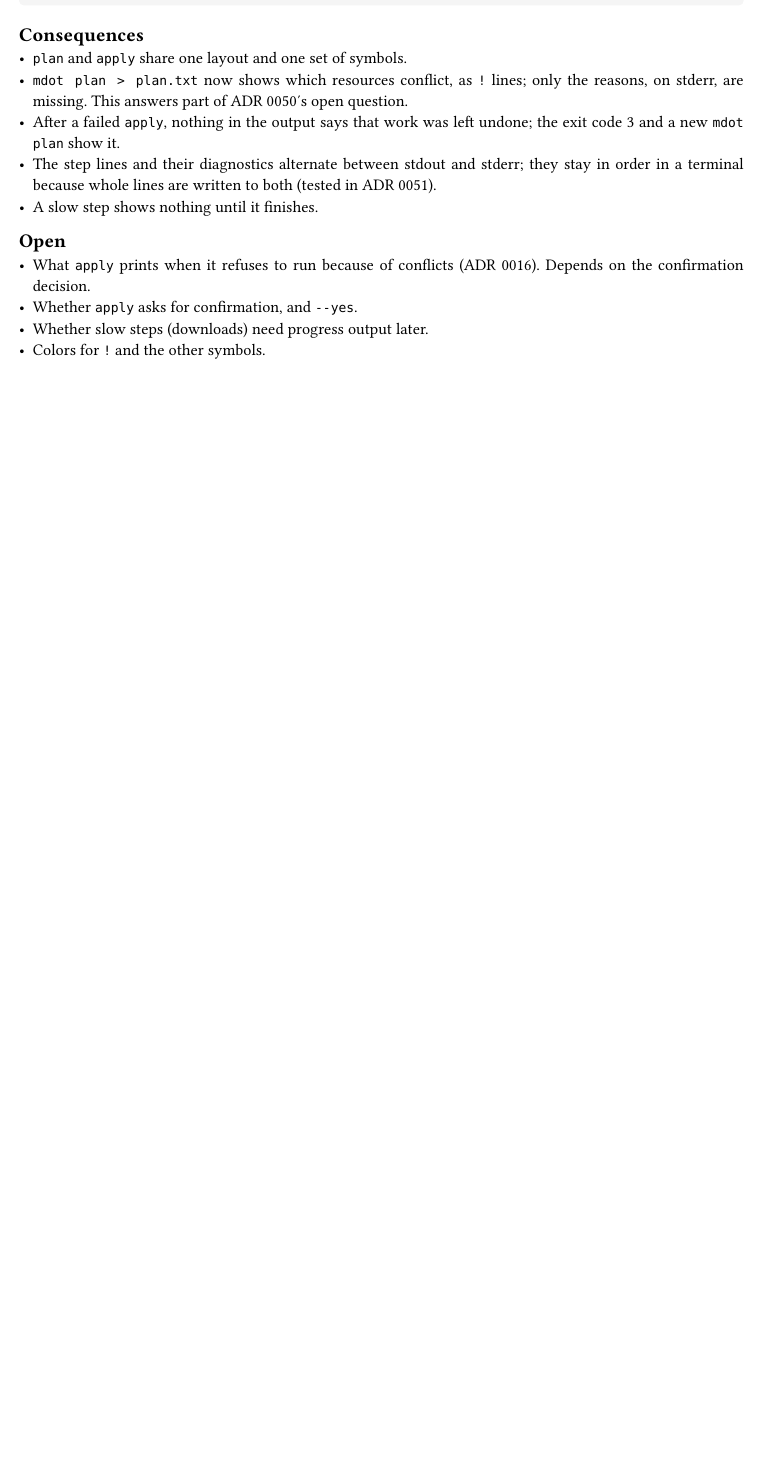
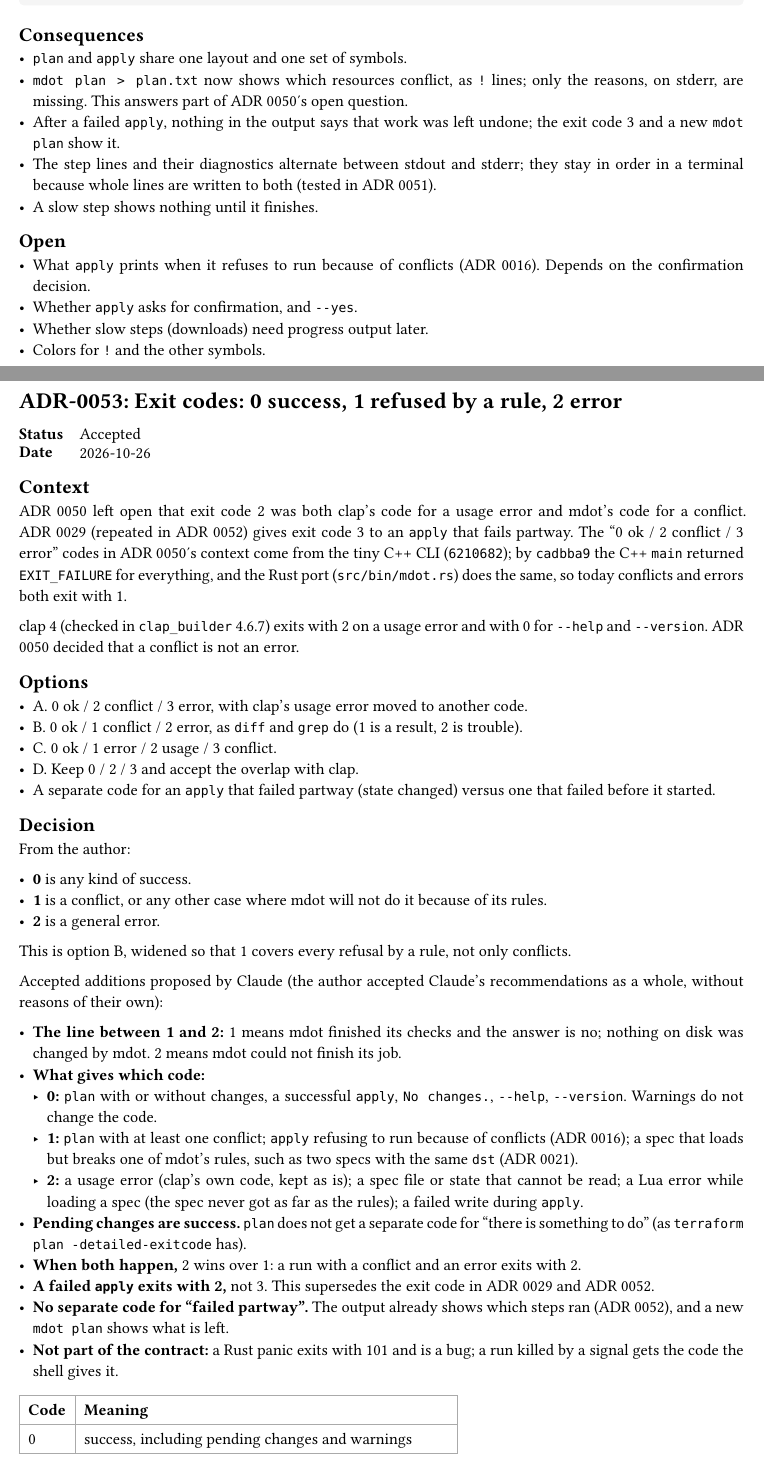
Before and after one commit to NexushasTaken/mdot, a Typst document (docs/adr/main.typ, which reads docs/adr/0053-exit-codes.typ): part of page 75 of 75 before the commit and two parts of pages 77 and 78 of 79 after it, the two joined at a grey line, cut so that both start at the same text, the shorter picture padded with empty space. Compiled offline with Typst 0.15.

Commit message:
docs(adr): add ADR 0053 for exit codes
Co-Authored-By: Claude Opus 5.5 <noreply@anthropic.com>

```diff
--- /dev/null
+++ b/docs/adr/0053-exit-codes.typ
@@ -0,0 +1,57 @@
+#import "../template.typ": adr
+
+#adr(number: 53, title: [Exit codes: 0 success, 1 refused by a rule, 2 error], status: [Accepted], date: [2026-10-26])[
+= Context
+ADR 0050 left open that exit code 2 was both clap's code for a usage error and mdot's code for a
+conflict. ADR 0029 (repeated in ADR 0052) gives exit code 3 to an `apply` that fails partway. The
+"0 ok / 2 conflict / 3 error" codes in ADR 0050's context come from the tiny C++ CLI (`6210682`);
+by `cadbba9` the C++ `main` returned `EXIT_FAILURE` for everything, and the Rust port
+(`src/bin/mdot.rs`) does the same, so today conflicts and errors both exit with 1.
+
+clap 4 (checked in `clap_builder` 4.6.7) exits with 2 on a usage error and with 0 for `--help` and
+`--version`. ADR 0050 decided that a conflict is not an error.
+
+= Options
+- A. 0 ok / 2 conflict / 3 error, with clap's usage error moved to another code.
+- B. 0 ok / 1 conflict / 2 error, as `diff` and `grep` do (1 is a result, 2 is trouble).
+- C. 0 ok / 1 error / 2 usage / 3 conflict.
+- D. Keep 0 / 2 / 3 and accept the overlap with clap.
+- A separate code for an `apply` that failed partway (state changed) versus one that failed before
+  it started.
+
+= Decision
+From the author:
+
+- *0* is any kind of success.
+- *1* is a conflict, or any other case where mdot will not do it because of its rules.
+- *2* is a general error.
+
+This is option B, widened so that 1 covers every refusal by a rule, not only conflicts.
+
+Accepted additions proposed by Claude (the author accepted Claude's recommendations as a whole,
+without reasons of their own):
+
+- *The line between 1 and 2:* 1 means mdot finished its checks and the answer is no; nothing on disk
+  was changed by mdot. 2 means mdot could not finish its job.
+- *What gives which code:*
+  - *0:* `plan` with or without changes, a successful `apply`, `No changes.`, `--help`, `--version`.
+    Warnings do not change the code.
+  - *1:* `plan` with at least one conflict; `apply` refusing to run because of conflicts (ADR 0016);
+    a spec that loads but breaks one of mdot's rules, such as two specs with the same `dst`
+    (ADR 0021).
+  - *2:* a usage error (clap's own code, kept as is); a spec file or state that cannot be read; a
+    Lua error while loading a spec (the spec never got as far as the rules); a failed write during
+    `apply`.
+- *Pending changes are success.* `plan` does not get a separate code for "there is something to do"
+  (as `terraform plan -detailed-exitcode` has).
+- *When both happen,* 2 wins over 1: a run with a conflict and an error exits with 2.
+- *A failed `apply` exits with 2,* not 3. This supersedes the exit code in ADR 0029 and ADR 0052.
+- *No separate code for "failed partway".* The output already shows which steps ran (ADR 0052), and
+  a new `mdot plan` shows what is left.
+- *Not part of the contract:* a Rust panic exits with 101 and is a bug; a run killed by a signal
+  gets the code the shell gives it.
+
+#table(
+  columns: 2,
+  [*Code*], [*Meaning*],
+  [0], [success, including pending changes and warnings],
```
Also changed, not shown: docs/adr/0029-apply-records-each-step.typ (+1 -1 lines), docs/adr/0052-apply-output.typ (+1 -1 lines), docs/adr/main.typ (+4 -2 lines), docs/design.typ (+6 -1 lines), docs/adr/0053-exit-codes.typ (12 more changed lines).
